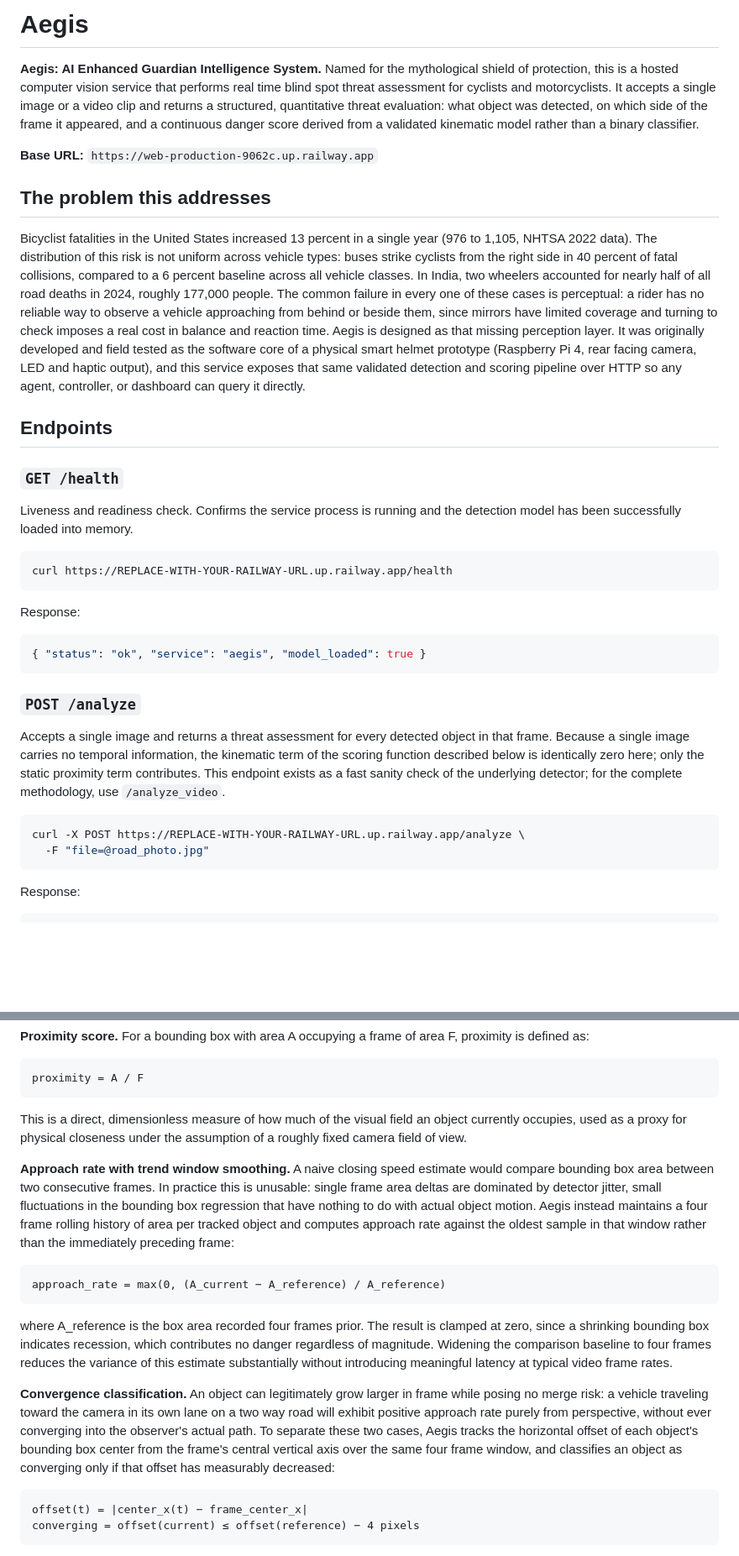
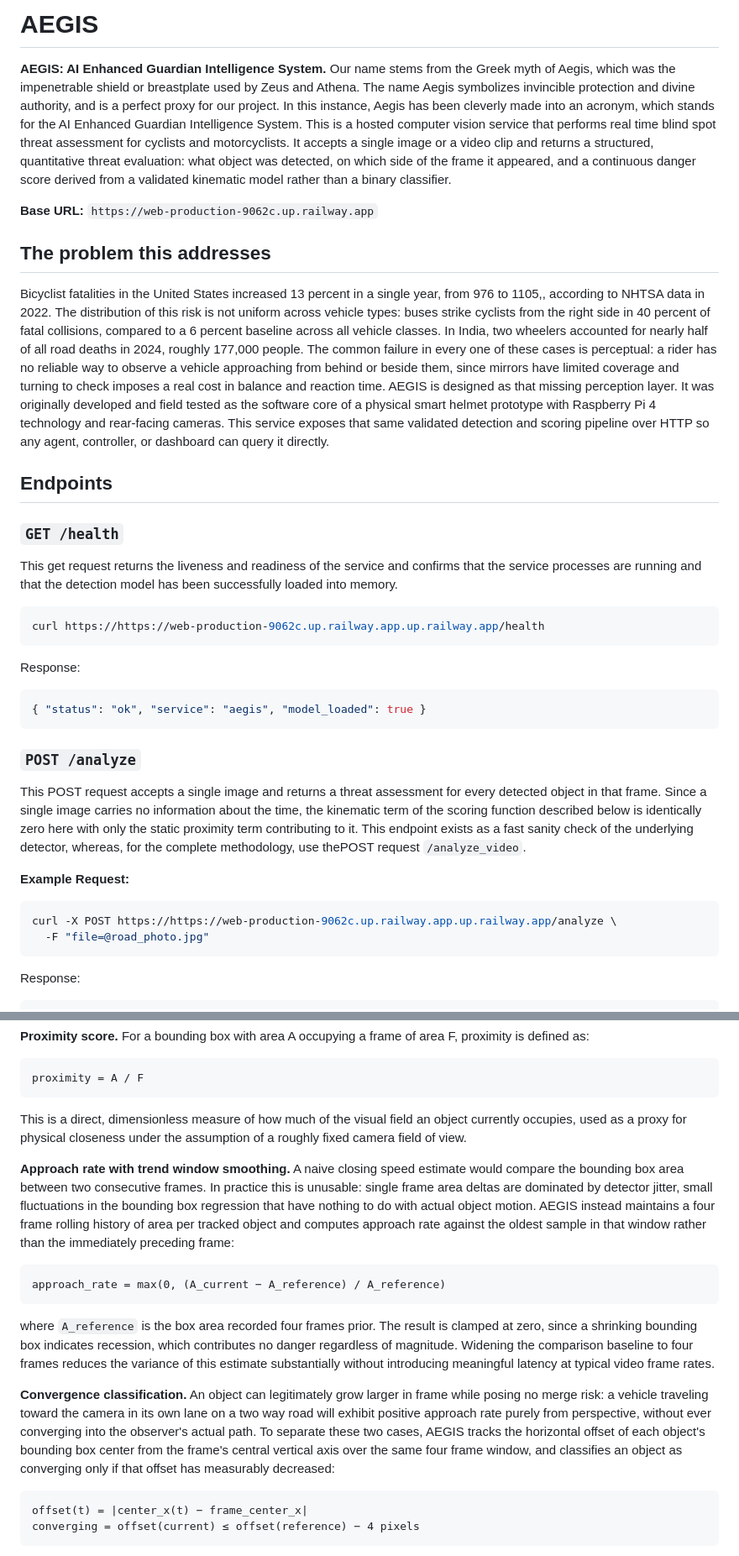
Before and after one commit to VidurWarikoo/aegis-blindspot_detection_helmet, a Markdown page: SKILL.md, 2 parts joined by grey strips. Shown at 84% size. Rendered like a GitHub page; blank space fills up the shorter version.

````diff
--- a/SKILL.md
+++ b/SKILL.md
@@ -1,21 +1,22 @@
-# Aegis
+# AEGIS
 
-**Aegis: AI Enhanced Guardian Intelligence System.** Named for the mythological shield of protection, this is a hosted computer vision service that performs real time blind spot threat assessment for cyclists and motorcyclists. It accepts a single image or a video clip and returns a structured, quantitative threat evaluation: what object was detected, on which side of the frame it appeared, and a continuous danger score derived from a validated kinematic model rather than a binary classifier.
+**AEGIS: AI Enhanced Guardian Intelligence System.** Our name stems from the Greek myth of Aegis, which was the impenetrable shield or breastplate used by Zeus and Athena. The name Aegis symbolizes invincible protection and divine authority, and is a perfect proxy for our project. In this instance, Aegis has been cleverly made into an acronym, which stands for the AI Enhanced Guardian Intelligence System. This is a hosted computer vision service that performs real time blind spot threat assessment for cyclists and motorcyclists. It accepts a single image or a video clip and returns a structured, quantitative threat evaluation: what object was detected, on which side of the frame it appeared, and a continuous danger score derived from a validated kinematic model rather than a binary classifier.
 
 **Base URL:** `https://web-production-9062c.up.railway.app`
 
 ## The problem this addresses
 
-Bicyclist fatalities in the United States increased 13 percent in a single year (976 to 1,105, NHTSA 2022 data). The distribution of this risk is not uniform across vehicle types: buses strike cyclists from the right side in 40 percent of fatal collisions, compared to a 6 percent baseline across all vehicle classes. In India, two wheelers accounted for nearly half of all road deaths in 2024, roughly 177,000 people. The common failure in every one of these cases is perceptual: a rider has no reliable way to observe a vehicle approaching from behind or beside them, since mirrors have limited coverage and turning to check imposes a real cost in balance and reaction time. Aegis is designed as that missing perception layer. It was originally developed and field tested as the software core of a physical smart helmet prototype (Raspberry Pi 4, rear facing camera, LED and haptic output), and this service exposes that same validated detection and scoring pipeline over HTTP so any agent, controller, or dashboard can query it directly.
+Bicyclist fatalities in the United States increased 13 percent in a single year, from 976 to 1105,, according to NHTSA data in 2022. The distribution of this risk is not uniform across vehicle types: buses strike cyclists from the right side in 40 percent of fatal collisions, compared to a 6 percent baseline across all vehicle classes. In India, two wheelers accounted for nearly half of all road deaths in 2024, roughly 177,000 people. The common failure in every one of these cases is perceptual: a rider has no reliable way to observe a vehicle approaching from behind or beside them, since mirrors have limited coverage and turning to check imposes a real cost in balance and reaction time. AEGIS is designed as that missing perception layer. It was originally developed and field tested as the software core of a physical smart helmet prototype with Raspberry Pi 4 technology and rear-facing cameras. This service exposes that same validated detection and scoring pipeline over HTTP so any agent, controller, or dashboard can query it directly.
 
 ## Endpoints
 
 ### `GET /health`
 
-Liveness and readiness check. Confirms the service process is running and the detection model has been successfully loaded into memory.
+This get request returns the liveness and readiness of the service and confirms that the service processes are running and that the detection model has been successfully loaded into memory.
+
 
 ```bash
-curl https://REPLACE-WITH-YOUR-RAILWAY-URL.up.railway.app/health
+curl https://https://web-production-9062c.up.railway.app.up.railway.app/health
 ```
 
 Response:
@@ -26,10 +27,11 @@ Response:
 
 ### `POST /analyze`
 
-Accepts a single image and returns a threat assessment for every detected object in that frame. Because a single image carries no temporal information, the kinematic term of the scoring function described below is identically zero here; only the static proximity term contributes. This endpoint exists as a fast sanity check of the underlying detector; for the complete methodology, use `/analyze_video`.
+This POST request accepts a single image and returns a threat assessment for every detected object in that frame. Since a single image carries no information about the time, the kinematic term of the scoring function described below is identically zero here with only the static proximity term contributing to it. This endpoint exists as a fast sanity check of the underlying detector, whereas, for the complete methodology, use thePOST request `/analyze_video`.
 
+**Example Request:**
 ```bash
-curl -X POST https://REPLACE-WITH-YOUR-RAILWAY-URL.up.railway.app/analyze \
+curl -X POST https://https://web-production-9062c.up.railway.app.up.railway.app/analyze \
   -F "file=@road_photo.jpg"
 ```
 
@@ -98,15 +100,15 @@ proximity = A / F
 
 This is a direct, dimensionless measure of how much of the visual field an object currently occupies, used as a proxy for physical closeness under the assumption of a roughly fixed camera field of view.
 
-**Approach rate with trend window smoothing.** A naive closing speed estimate would compare bounding box area between two consecutive frames. In practice this is unusable: single frame area deltas are dominated by detector jitter, small fluctuations in the bounding box regression that have nothing to do with actual object motion. Aegis instead maintains a four frame rolling history of area per tracked object and computes approach rate against the oldest sample in that window rather than the immediately preceding frame:
+**Approach rate with trend window smoothing.** A naive closing speed estimate would compare the bounding box area between two consecutive frames. In practice this is unusable: single frame area deltas are dominated by detector jitter, small fluctuations in the bounding box regression that have nothing to do with actual object motion. AEGIS instead maintains a four frame rolling history of area per tracked object and computes approach rate against the oldest sample in that window rather than the immediately preceding frame:
 
 ```
 approach_rate = max(0, (A_current − A_reference) / A_reference)
 ```
 
-where A_reference is the box area recorded four frames prior. The result is clamped at zero, since a shrinking bounding box indicates recession, which contributes no danger regardless of magnitude. Widening the comparison baseline to four frames reduces the variance of this estimate substantially without introducing meaningful latency at typical video frame rates.
+where `A_reference` is the box area recorded four frames prior. The result is clamped at zero, since a shrinking bounding box indicates recession, which contributes no danger regardless of magnitude. Widening the comparison baseline to four frames reduces the variance of this estimate substantially without introducing meaningful latency at typical video frame rates.
 
-**Convergence classification.** An object can legitimately grow larger in frame while posing no merge risk: a vehicle traveling toward the camera in its own lane on a two way road will exhibit positive approach rate purely from perspective, without ever converging into the observer's actual path. To separate these two cases, Aegis tracks the horizontal offset of each object's bounding box center from the frame's central vertical axis over the same four frame window, and classifies an object as converging only if that offset has measurably decreased:
+**Convergence classification.** An object can legitimately grow larger in frame while posing no merge risk: a vehicle traveling toward the camera in its own lane on a two way road will exhibit positive approach rate purely from perspective, without ever converging into the observer's actual path. To separate these two cases, AEGIS tracks the horizontal offset of each object's bounding box center from the frame's central vertical axis over the same four frame window, and classifies an object as converging only if that offset has measurably decreased:
 
 ```
 offset(t) = |center_x(t) − frame_center_x|
````
Also changed, not shown: other parts of SKILL.md (+19 -16 lines).
